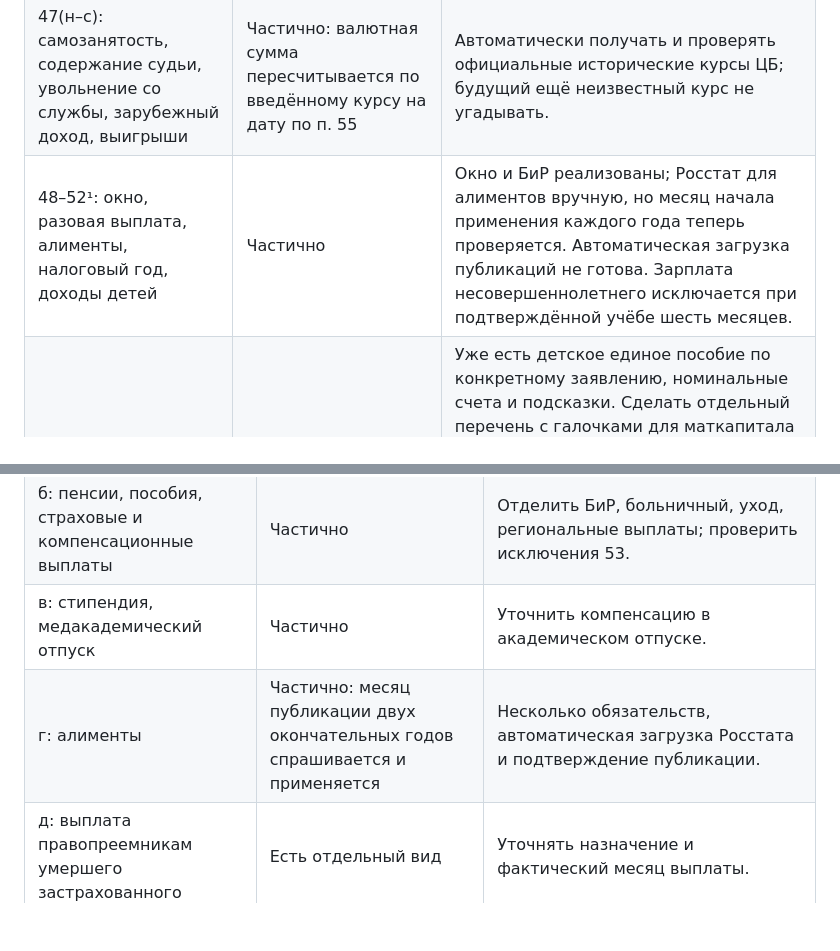
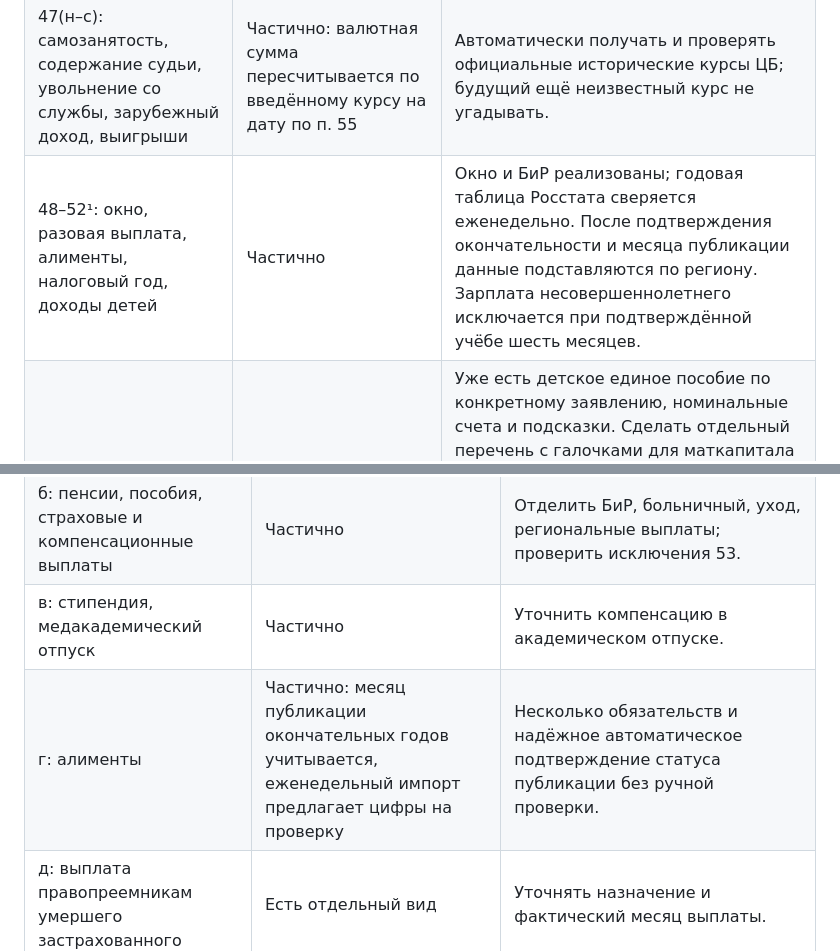
Before and after one commit to anyutochka1-sys/paid-benefit, a Markdown page: POINT_BY_POINT_AUDIT.md, 2 parts joined by grey strips. Drawn GitHub-style; blank space fills up the shorter version.

Commit message:
Use reviewed annual Rosstat data in paid calculator

```diff
--- a/POINT_BY_POINT_AUDIT.md
+++ b/POINT_BY_POINT_AUDIT.md
@@ -45,7 +45,7 @@
 | 47(д–ж): правопреемники, довольствие, общественные обязанности | Частично | Добавить виды в список галочек; для дохода ребёнка проверить исключение 52¹. |
 | 47(з–м): ценные бумаги, вклады, ИП/частная практика, продажа/аренда, авторские | Частично | Налоговый год, расходы по операциям с бумагами (п. 51), расходы ИП на УСН «доходы» при подтверждении (п. 50), налоговая база продажи. |
 | 47(н–с): самозанятость, содержание судьи, увольнение со службы, зарубежный доход, выигрыши | Частично: валютная сумма пересчитывается по введённому курсу на дату по п. 55 | Автоматически получать и проверять официальные исторические курсы ЦБ; будущий ещё неизвестный курс не угадывать. |
-| 48–52¹: окно, разовая выплата, алименты, налоговый год, доходы детей | Частично | Окно и БиР реализованы; Росстат для алиментов вручную, но месяц начала применения каждого года теперь проверяется. Автоматическая загрузка публикаций не готова. Зарплата несовершеннолетнего исключается при подтверждённой учёбе шесть месяцев. |
+| 48–52¹: окно, разовая выплата, алименты, налоговый год, доходы детей | Частично | Окно и БиР реализованы; годовая таблица Росстата сверяется еженедельно. После подтверждения окончательности и месяца публикации данные подставляются по региону. Зарплата несовершеннолетнего исключается при подтверждённой учёбе шесть месяцев. |
 | 53(а–ю): неучитываемые поступления | Частично | Уже есть детское единое пособие по конкретному заявлению, номинальные счета и подсказки. Сделать отдельный перечень с галочками для маткапитала в предусмотренных случаях, соцконтракта, вычета НДФЛ, помощи при ЧС, выплат по уходу, компенсаций, целевых и иных исключений. Для спорного вида — «проверить основание», не вводить в общий доход и не исключать автоматически. |
 | 54–55: сумма до налогов и валюта | До НДФЛ есть; валютный код, сумма, курс за единицу и дата введены для зарубежного заработка | Сейчас курс вводится вручную; сверить с ЦБ и не переносить курс на другое доходное окно. |
 
@@ -58,7 +58,7 @@
 | а: труд, ГПХ, возмездная опека | Частично | Выделить вознаграждение приёмного родителя и премии в помесячном вводе. |
 | б: пенсии, пособия, страховые и компенсационные выплаты | Частично | Отделить БиР, больничный, уход, региональные выплаты; проверить исключения 53. |
 | в: стипендия, медакадемический отпуск | Частично | Уточнить компенсацию в академическом отпуске. |
-| г: алименты | Частично: месяц публикации двух окончательных годов спрашивается и применяется | Несколько обязательств, автоматическая загрузка Росстата и подтверждение публикации. |
+| г: алименты | Частично: месяц публикации окончательных годов учитывается, еженедельный импорт предлагает цифры на проверку | Несколько обязательств и надёжное автоматическое подтверждение статуса публикации без ручной проверки. |
 | д: выплата правопреемникам умершего застрахованного | Есть отдельный вид | Уточнять назначение и фактический месяц выплаты. |
 | е: довольствие и постоянные служебные выплаты | Частично | Пайковая компенсация, добровольцы и особые ведомства. |
 | ж: компенсация за общественные обязанности | Есть у ребёнка и взрослого | Исключение дохода ребёнка по п. 52¹ при подтверждённой учёбе. |
```
